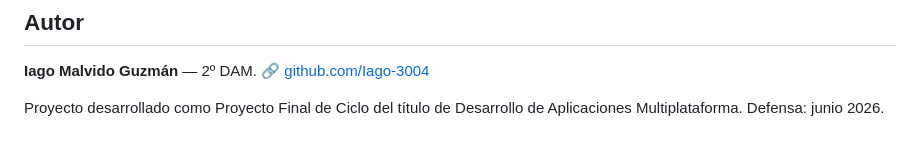
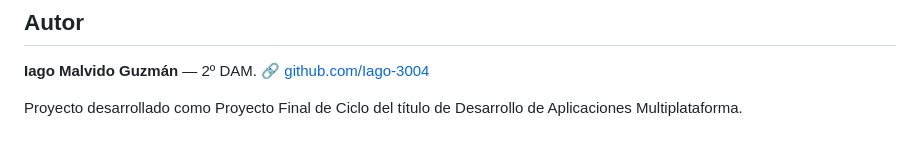
Before and after one commit to Iago-3004/guzmanges-proyecto, a Markdown page: README.md, the part around the change. Drawn GitHub-style.

```diff
--- a/README.md
+++ b/README.md
@@ -354,4 +354,4 @@ El workflow `.github/workflows/release.yml` genera los tres artefactos de instal
 **Iago Malvido Guzmán** — 2º DAM.
 🔗 [github.com/Iago-3004](https://github.com/Iago-3004)
 
-Proyecto desarrollado como Proyecto Final de Ciclo del título de Desarrollo de Aplicaciones Multiplataforma. Defensa: junio 2026.
+Proyecto desarrollado como Proyecto Final de Ciclo del título de Desarrollo de Aplicaciones Multiplataforma.
```
